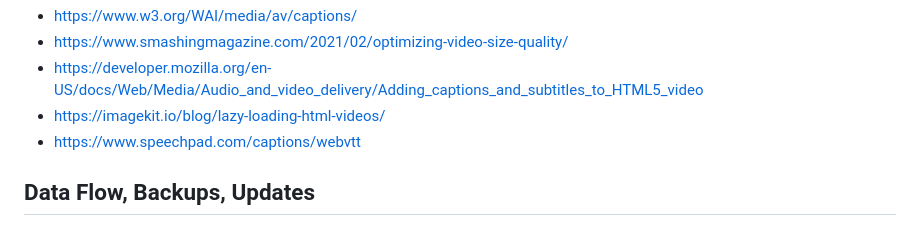
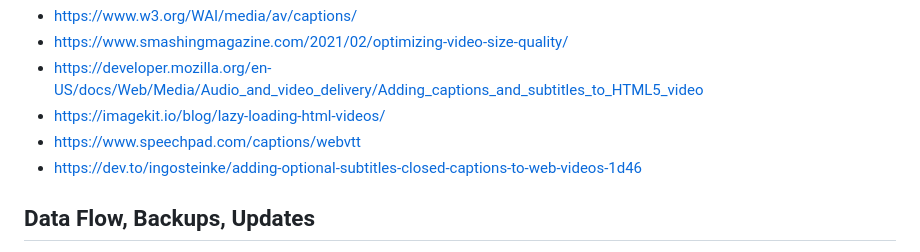
Before and after one commit to openmindculture/kleiderordnung-berlin, a Markdown page: README.md, the part around the change. Drawn GitHub-style.

Commit message:
further reading

```diff
--- a/README.md
+++ b/README.md
@@ -145,6 +145,7 @@ Further reading:
 - https://developer.mozilla.org/en-US/docs/Web/Media/Audio_and_video_delivery/Adding_captions_and_subtitles_to_HTML5_video
 - https://imagekit.io/blog/lazy-loading-html-videos/
 - https://www.speechpad.com/captions/webvtt
+- https://dev.to/ingosteinke/adding-optional-subtitles-closed-captions-to-web-videos-1d46
 
 ## Data Flow, Backups, Updates
 
```
